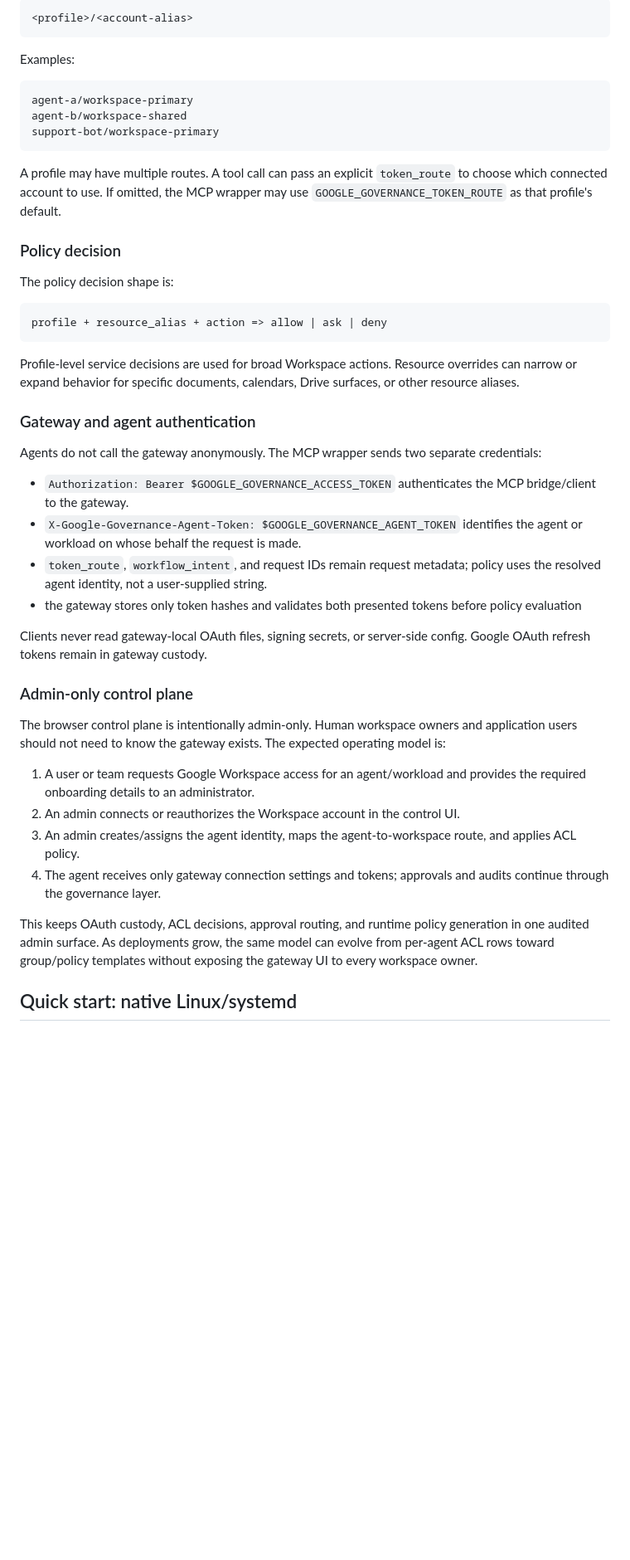
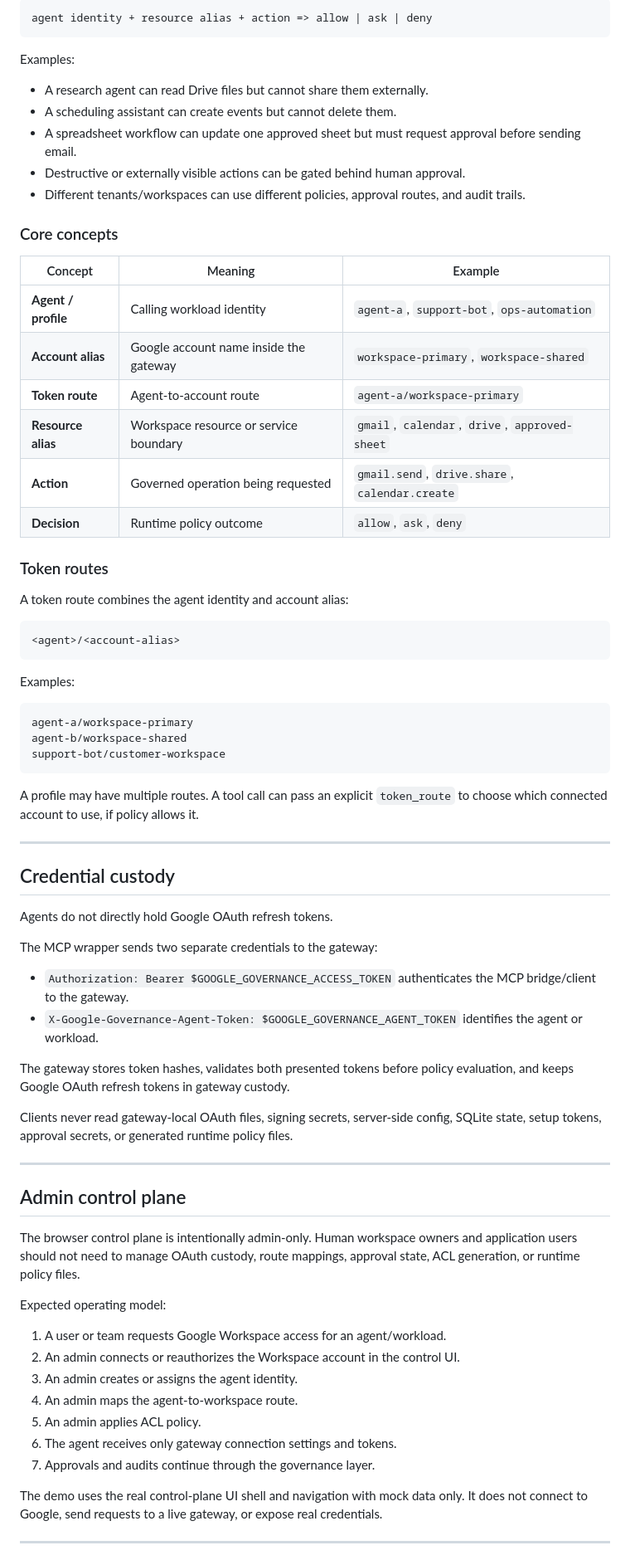
Before and after one commit to karthikvenkatachalapathi/google-workspace-governance, a Markdown page: README.md, the part around one of its changes. Shown at 83% size. Rendered like a GitHub page; blank space fills up the shorter version.

````diff
--- a/README.md
+++ b/README.md
@@ -81,6 +174,33 @@ A token route combines the profile and account alias:
 
 ```text
-<profile>/<account-alias>
+agent identity + resource alias + action => allow | ask | deny
+```
+
+Examples:
+
+- A research agent can read Drive files but cannot share them externally.
+- A scheduling assistant can create events but cannot delete them.
+- A spreadsheet workflow can update one approved sheet but must request approval before sending email.
+- Destructive or externally visible actions can be gated behind human approval.
+- Different tenants/workspaces can use different policies, approval routes, and audit trails.
+
+### Core concepts
+
+| Concept | Meaning | Example |
+|---|---|---|
+| **Agent / profile** | Calling workload identity | `agent-a`, `support-bot`, `ops-automation` |
+| **Account alias** | Google account name inside the gateway | `workspace-primary`, `workspace-shared` |
+| **Token route** | Agent-to-account route | `agent-a/workspace-primary` |
+| **Resource alias** | Workspace resource or service boundary | `gmail`, `calendar`, `drive`, `approved-sheet` |
+| **Action** | Governed operation being requested | `gmail.send`, `drive.share`, `calendar.create` |
+| **Decision** | Runtime policy outcome | `allow`, `ask`, `deny` |
+
+### Token routes
+
+A token route combines the agent identity and account alias:
+
+```text
+<agent>/<account-alias>
 ```
 
 Examples:
@@ -88,42 +208,43 @@ Examples:
 ```text
 agent-a/workspace-primary
 agent-b/workspace-shared
-support-bot/workspace-primary
+support-bot/customer-workspace
 ```
 
-A profile may have multiple routes. A tool call can pass an explicit `token_route` to choose which connected account to use. If omitted, the MCP wrapper may use `GOOGLE_GOVERNANCE_TOKEN_ROUTE` as that profile's default.
+A profile may have multiple routes. A tool call can pass an explicit `token_route` to choose which connected account to use, if policy allows it.
 
-### Policy decision
+---
 
-The policy decision shape is:
+## Credential custody
 
-```text
-profile + resource_alias + action => allow | ask | deny
-```
+Agents do not directly hold Google OAuth refresh tokens.
 
-Profile-level service decisions are used for broad Workspace actions. Resource overrides can narrow or expand behavior for specific documents, calendars, Drive surfaces, or other resource aliases.
-
-### Gateway and agent authentication
-
-Agents do not call the gateway anonymously. The MCP wrapper sends two separate credentials:
+The MCP wrapper sends two separate credentials to the gateway:
 
 - `Authorization: Bearer $GOOGLE_GOVERNANCE_ACCESS_TOKEN` authenticates the MCP bridge/client to the gateway.
-- `X-Google-Governance-Agent-Token: $GOOGLE_GOVERNANCE_AGENT_TOKEN` identifies the agent or workload on whose behalf the request is made.
-- `token_route`, `workflow_intent`, and request IDs remain request metadata; policy uses the resolved agent identity, not a user-supplied string.
-- the gateway stores only token hashes and validates both presented tokens before policy evaluation
+- `X-Google-Governance-Agent-Token: $GOOGLE_GOVERNANCE_AGENT_TOKEN` identifies the agent or workload.
 
-Clients never read gateway-local OAuth files, signing secrets, or server-side config. Google OAuth refresh tokens remain in gateway custody.
+The gateway stores token hashes, validates both presented tokens before policy evaluation, and keeps Google OAuth refresh tokens in gateway custody.
 
-### Admin-only control plane
+Clients never read gateway-local OAuth files, signing secrets, server-side config, SQLite state, setup tokens, approval secrets, or generated runtime policy files.
 
-The browser control plane is intentionally admin-only. Human workspace owners and application users should not need to know the gateway exists. The expected operating model is:
+---
 
-1. A user or team requests Google Workspace access for an agent/workload and provides the required onboarding details to an administrator.
+## Admin control plane
+
+The browser control plane is intentionally admin-only. Human workspace owners and application users should not need to manage OAuth custody, route mappings, approval state, ACL generation, or runtime policy files.
+
+Expected operating model:
+
+1. A user or team requests Google Workspace access for an agent/workload.
 2. An admin connects or reauthorizes the Workspace account in the control UI.
-3. An admin creates/assigns the agent identity, maps the agent-to-workspace route, and applies ACL policy.
-4. The agent receives only gateway connection settings and tokens; approvals and audits continue through the governance layer.
+3. An admin creates or assigns the agent identity.
+4. An admin maps the agent-to-workspace route.
+5. An admin applies ACL policy.
+6. The agent receives only gateway connection settings and tokens.
+7. Approvals and audits continue through the governance layer.
 
-This keeps OAuth custody, ACL decisions, approval routing, and runtime policy generation in one audited admin surface. As deployments grow, the same model can evolve from per-agent ACL rows toward group/policy templates without exposing the gateway UI to every workspace owner.
+The demo uses the real control-plane UI shell and navigation with mock data only. It does not connect to Google, send requests to a live gateway, or expose real credentials.
 
-## Quick start: native Linux/systemd
+---
 
````
Also changed, not shown: other parts of README.md (+225 -86 lines).
